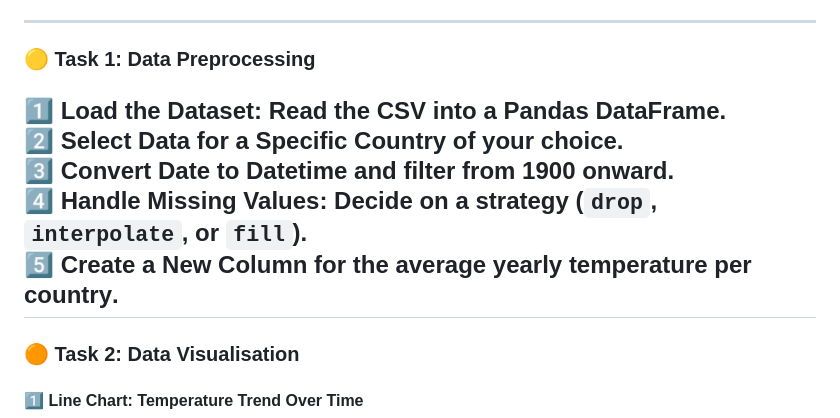
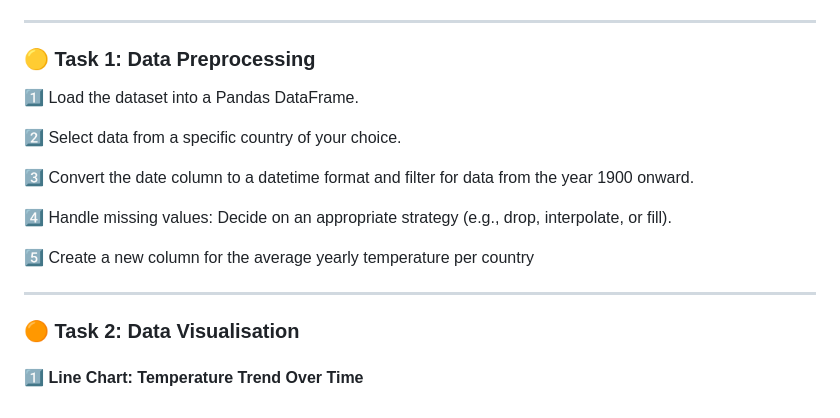
Before and after one commit to dangkh/COMP4010-COMP5010--Spring25, a Markdown page: Week1/README.md, the part around the change. Rendered like a GitHub page.

```diff
--- a/Week1/README.md
+++ b/Week1/README.md
@@ -461,11 +461,16 @@ plt.show()
 
 ### 🟡 Task 1: Data Preprocessing
 
-1️⃣ **Load the Dataset:** Read the CSV into a Pandas DataFrame.
-2️⃣ **Select Data for a Specific Country** of your choice.
-3️⃣ **Convert Date to Datetime** and filter from **1900 onward**.
-4️⃣ **Handle Missing Values:** Decide on a strategy (`drop`, `interpolate`, or `fill`).
-5️⃣ **Create a New Column** for the **average yearly temperature per country**.
+1️⃣ Load the dataset into a Pandas DataFrame.
+
+2️⃣	Select data from a specific country of your choice.
+
+3️⃣	Convert the date column to a datetime format and filter for data from the year 1900 onward.
+
+4️⃣	Handle missing values: Decide on an appropriate strategy (e.g., drop, interpolate, or fill).
+
+5️⃣	Create a new column for the average yearly temperature per country
+
 ---
 
 ### 🟠 Task 2: Data Visualisation
```
